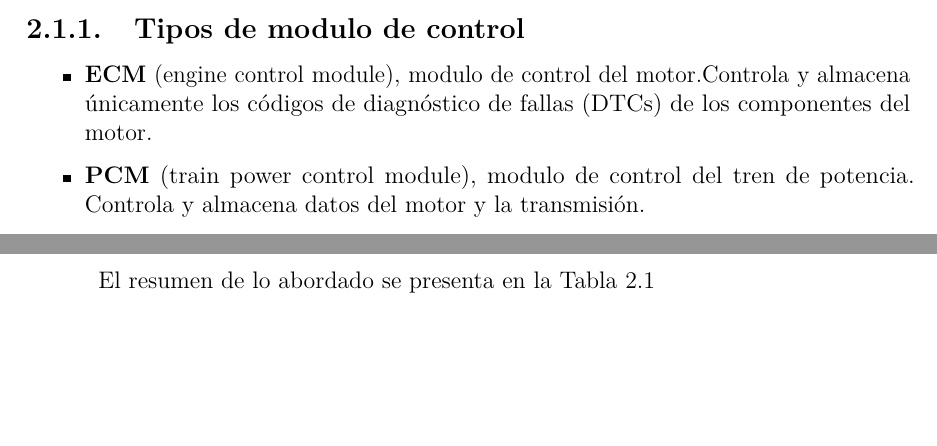
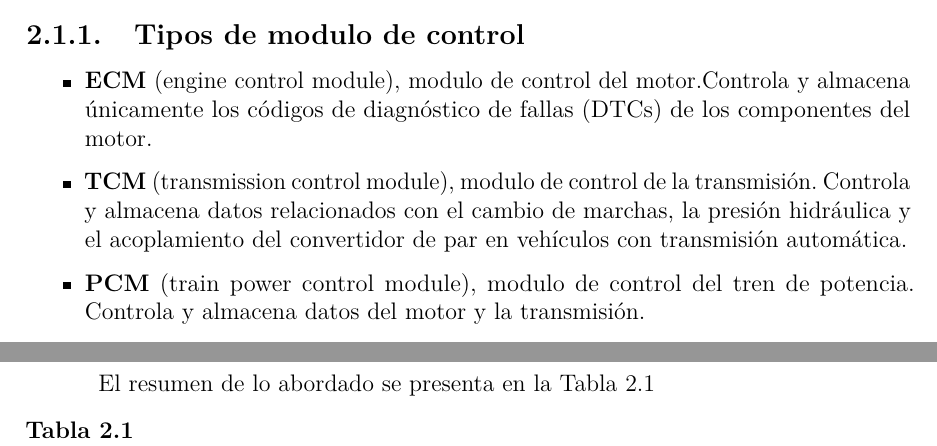
Before and after one commit to ErickCalle/Monitoreo-Consumo-Combustible-La-Paz-Bolivia, a LaTeX thesis (main.tex, which reads CAP2/CAP2.tex): two parts of pages 28 and 34 of 316 before the commit and two parts of pages 28 and 35 of 316 after it, joined at a grey line, cut so that both start at the same text, the shorter picture padded with empty space. Compiled offline with pdfLaTeX.

Commit message:
Agregar TCM (transmission control module) a los tipos de modulo de control en 2.1.1
Co-Authored-By: Claude Sonnet 5 <noreply@anthropic.com>

```diff
--- a/CAP2/CAP2.tex
+++ b/CAP2/CAP2.tex
@@ -40,6 +40,7 @@ Entre las funciones más relevantes de una ECU automotriz se pueden mencionar \c
 \subsection{Tipos de modulo de control}
 \begin{itemize}
     \item \textbf{ECM} (engine control module), modulo de control del motor.Controla y almacena únicamente los códigos de diagnóstico de fallas (DTCs) de los componentes del motor.
+    \item \textbf{TCM} (transmission control module), modulo de control de la transmisión. Controla y almacena datos relacionados con el cambio de marchas, la presión hidráulica y el acoplamiento del convertidor de par en vehículos con transmisión automática.
     \item \textbf{PCM} (train power control module), modulo de control del tren de potencia. Controla y almacena datos del motor y la transmisión.
     \item \textbf{VCM} (vehicle control module), modulo de control del vehículo. Controla y almacena datos del motor, la transmisión y otros sistemas del vehículo como sistemas de frenos ABS.\citep{poudel2018design}
 \end{itemize}
```
